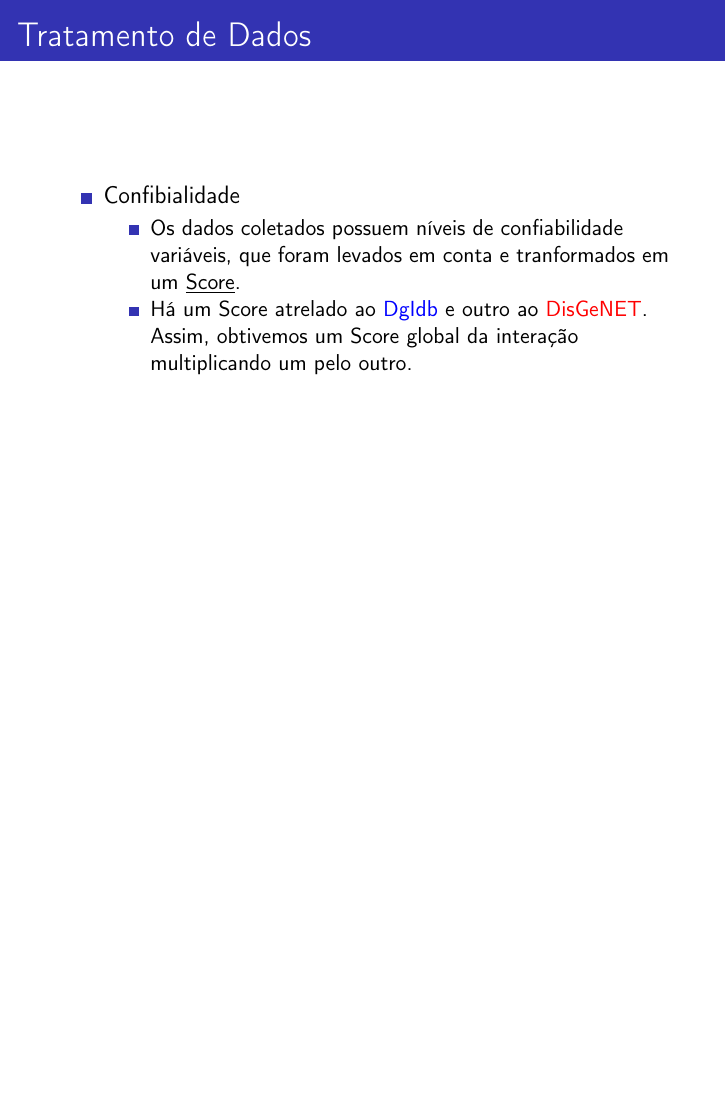
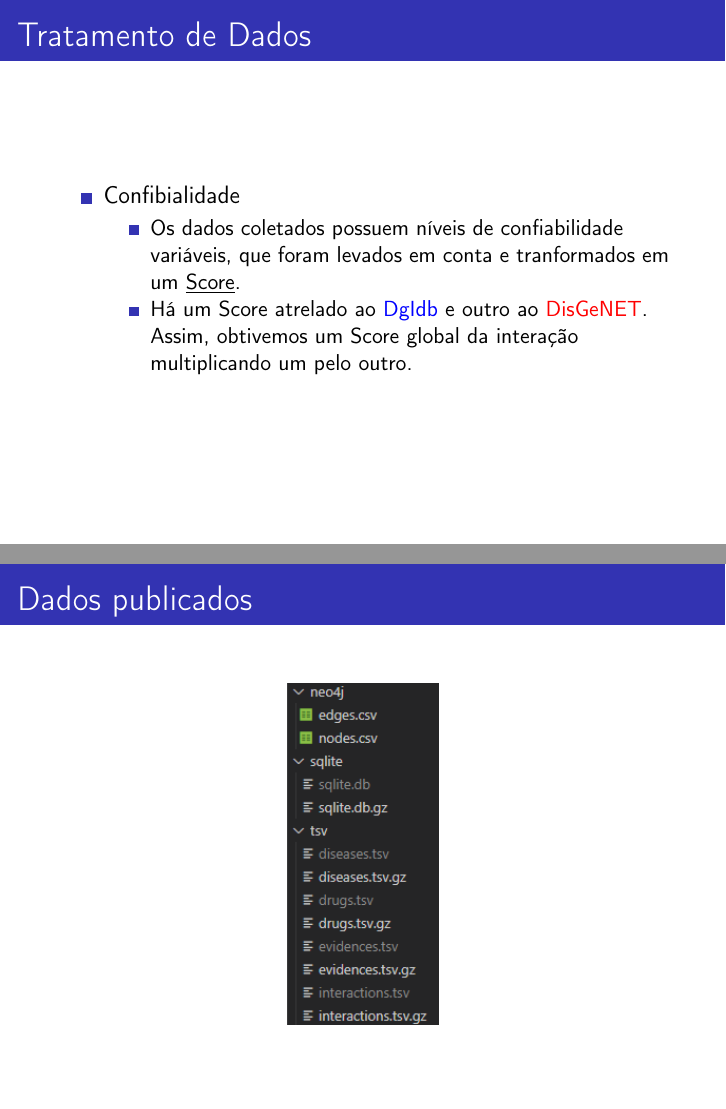
Before and after one commit to nicbn/trabalho-mc536, LaTeX slides (final/slides/slides.tex): page 15 of 22 before the commit and pages 15 and 16 of 23 after it, the two joined at a grey line, the shorter picture padded with empty space. Compiled offline with pdfLaTeX.

Commit message:
Add dados publicados

```diff
--- a/final/slides/slides.tex
+++ b/final/slides/slides.tex
@@ -185,6 +185,13 @@
 \end{frame}
 
 \begin{frame}
+  \frametitle{Dados publicados}
+
+  \centering
+  \includegraphics[scale=0.7]{ls}
+\end{frame}
+
+\begin{frame}
   \frametitle{Perguntas de Análise}
 
   Selecione o nome das drogas e doenças das N interações com maior pontuação.
```
Also changed, not shown: final/slides/images/ls.png (added), final/slides/slides.pdf.
